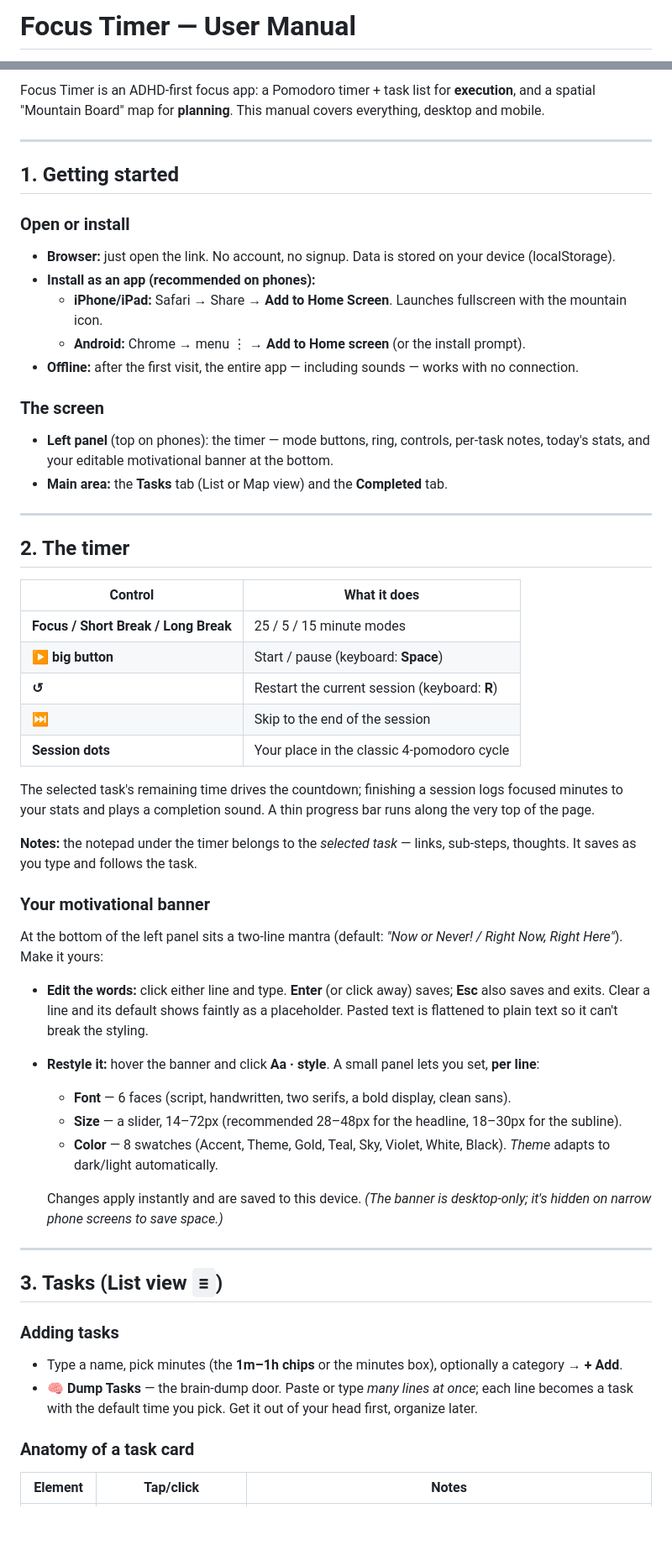
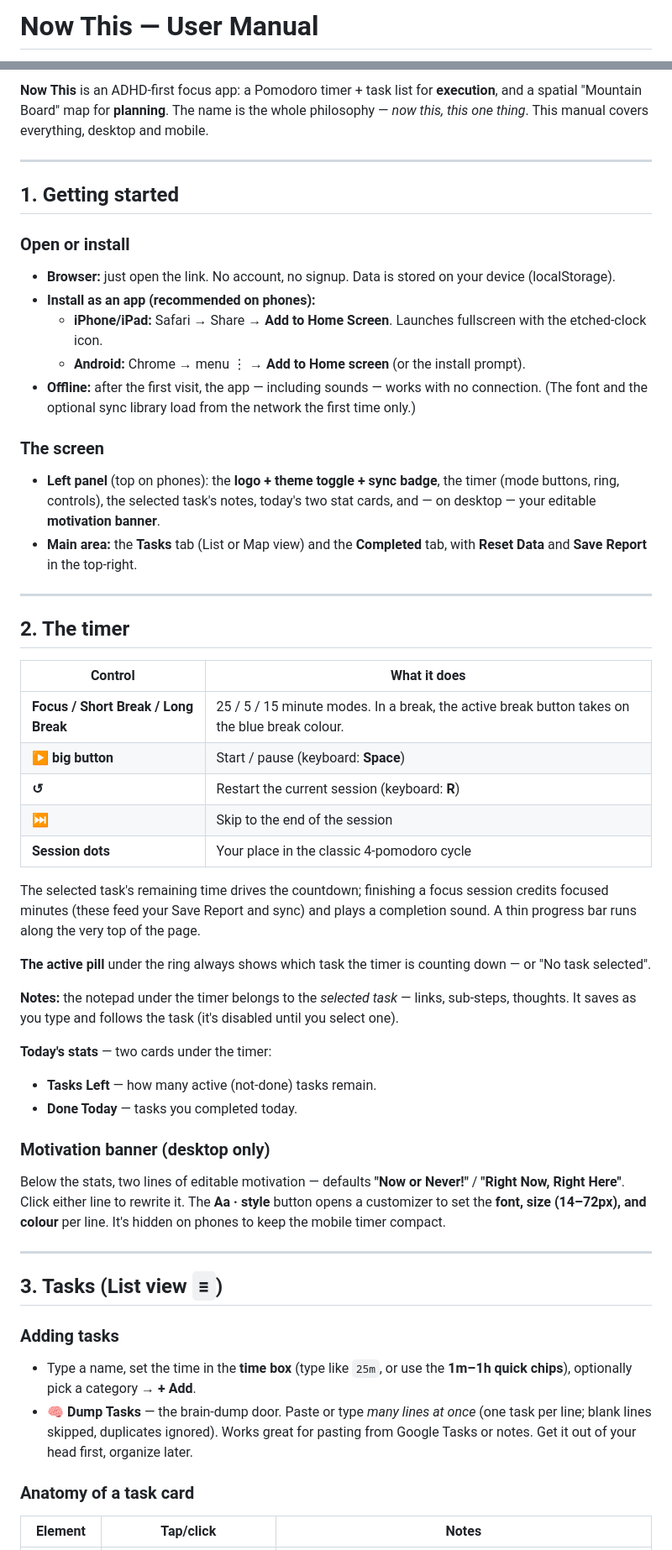
Before and after one commit to uiyonkimapac/focus-timer, a Markdown page: docs/USER-MANUAL.md, 2 parts joined by grey strips. Shown at 84% size. GitHub-like rendering; blank space fills up the shorter version.

```diff
--- a/docs/USER-MANUAL.md
+++ b/docs/USER-MANUAL.md
@@ -1,2 +1,2 @@
-# Focus Timer — User Manual
+# Now This — User Manual
 
@@ -4,5 +4,5 @@
 
-Focus Timer is an ADHD-first focus app: a Pomodoro timer + task list for **execution**, and a spatial "Mountain Board" map for **planning**. This manual covers everything, desktop and mobile.
+**Now This** is an ADHD-first focus app: a Pomodoro timer + task list for **execution**, and a spatial "Mountain Board" map for **planning**. The name is the whole philosophy — *now this, this one thing*. This manual covers everything, desktop and mobile.
 
 ---
 
@@ -11,13 +11,13 @@ Focus Timer is an ADHD-first focus app: a Pomodoro timer + task list for **execu
 ### Open or install
 - **Browser:** just open the link. No account, no signup. Data is stored on your device (localStorage).
 - **Install as an app (recommended on phones):**
-  - **iPhone/iPad:** Safari → Share → **Add to Home Screen**. Launches fullscreen with the mountain icon.
+  - **iPhone/iPad:** Safari → Share → **Add to Home Screen**. Launches fullscreen with the etched-clock icon.
   - **Android:** Chrome → menu ⋮ → **Add to Home screen** (or the install prompt).
-- **Offline:** after the first visit, the entire app — including sounds — works with no connection.
+- **Offline:** after the first visit, the app — including sounds — works with no connection. (The font and the optional sync library load from the network the first time only.)
 
 ### The screen
-- **Left panel** (top on phones): the timer — mode buttons, ring, controls, per-task notes, today's stats, and your editable motivational banner at the bottom.
-- **Main area:** the **Tasks** tab (List or Map view) and the **Completed** tab.
+- **Left panel** (top on phones): the **logo + theme toggle + sync badge**, the timer (mode buttons, ring, controls), the selected task's notes, today's two stat cards, and — on desktop — your editable **motivation banner**.
+- **Main area:** the **Tasks** tab (List or Map view) and the **Completed** tab, with **Reset Data** and **Save Report** in the top-right.
 
 ---
 
@@ -25,34 +25,32 @@ Focus Timer is an ADHD-first focus app: a Pomodoro timer + task list for **execu
 
 | Control | What it does |
 |---|---|
-| **Focus / Short Break / Long Break** | 25 / 5 / 15 minute modes |
+| **Focus / Short Break / Long Break** | 25 / 5 / 15 minute modes. In a break, the active break button takes on the blue break colour. |
 | **▶ big button** | Start / pause (keyboard: **Space**) |
 | **↺** | Restart the current session (keyboard: **R**) |
 | **⏭** | Skip to the end of the session |
 | **Session dots** | Your place in the classic 4-pomodoro cycle |
 
-The selected task's remaining time drives the countdown; finishing a session logs focused minutes to your stats and plays a completion sound. A thin progress bar runs along the very top of the page.
+The selected task's remaining time drives the countdown; finishing a focus session credits focused minutes (these feed your Save Report and sync) and plays a completion sound. A thin progress bar runs along the very top of the page.
 
-**Notes:** the notepad under the timer belongs to the *selected task* — links, sub-steps, thoughts. It saves as you type and follows the task.
+**The active pill** under the ring always shows which task the timer is counting down — or "No task selected".
 
-### Your motivational banner
-At the bottom of the left panel sits a two-line mantra (default: *"Now or Never! / Right Now, Right Here"*). Make it yours:
+**Notes:** the notepad under the timer belongs to the *selected task* — links, sub-steps, thoughts. It saves as you type and follows the task (it's disabled until you select one).
 
-- **Edit the words:** click either line and type. **Enter** (or click away) saves; **Esc** also saves and exits. Clear a line and its default shows faintly as a placeholder. Pasted text is flattened to plain text so it can't break the styling.
-- **Restyle it:** hover the banner and click **Aa · style**. A small panel lets you set, **per line**:
-  - **Font** — 6 faces (script, handwritten, two serifs, a bold display, clean sans).
-  - **Size** — a slider, 14–72px (recommended 28–48px for the headline, 18–30px for the subline).
-  - **Color** — 8 swatches (Accent, Theme, Gold, Teal, Sky, Violet, White, Black). *Theme* adapts to dark/light automatically.
+**Today's stats** — two cards under the timer:
+- **Tasks Left** — how many active (not-done) tasks remain.
+- **Done Today** — tasks you completed today.
 
-  Changes apply instantly and are saved to this device. *(The banner is desktop-only; it's hidden on narrow phone screens to save space.)*
+### Motivation banner (desktop only)
+Below the stats, two lines of editable motivation — defaults **"Now or Never!"** / **"Right Now, Right Here"**. Click either line to rewrite it. The **Aa · style** button opens a customizer to set the **font, size (14–72px), and colour** per line. It's hidden on phones to keep the mobile timer compact.
 
 ---
 
 ## 3. Tasks (List view `≡`)
 
 ### Adding tasks
-- Type a name, pick minutes (the **1m–1h chips** or the minutes box), optionally a category → **+ Add**.
-- **🧠 Dump Tasks** — the brain-dump door. Paste or type *many lines at once*; each line becomes a task with the default time you pick. Get it out of your head first, organize later.
+- Type a name, set the time in the **time box** (type like `25m`, or use the **1m–1h quick chips**), optionally pick a category → **+ Add**.
+- **🧠 Dump Tasks** — the brain-dump door. Paste or type *many lines at once* (one task per line; blank lines skipped, duplicates ignored). Works great for pasting from Google Tasks or notes. Get it out of your head first, organize later.
 
 ### Anatomy of a task card
 | Element | Tap/click | Notes |
```
Also changed, not shown: other parts of docs/USER-MANUAL.md (+26 -18 lines).
